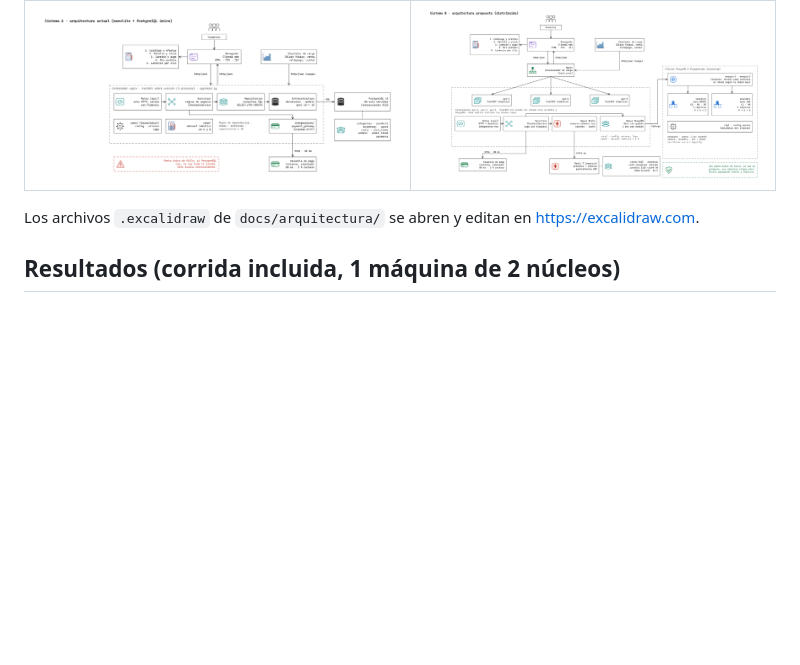
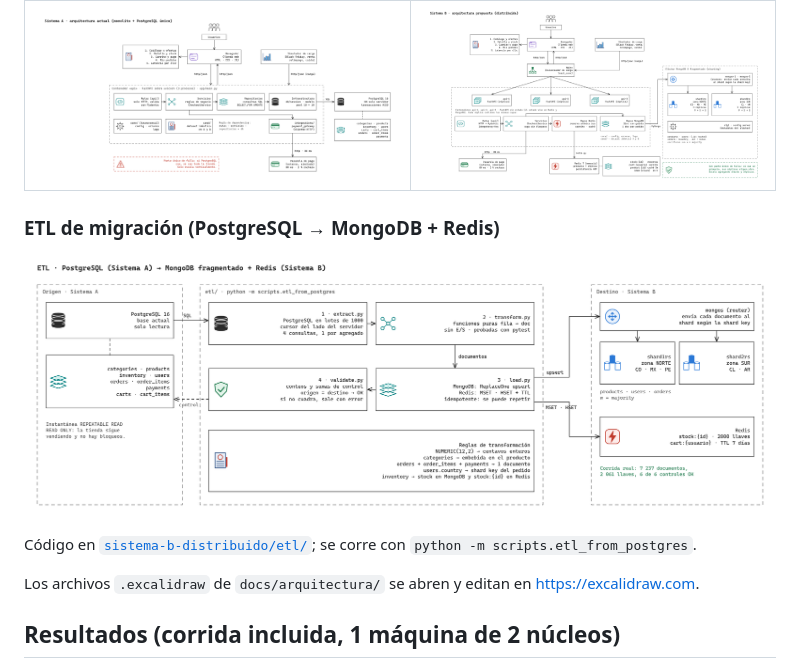
Before and after one commit to juan-Riapira/compraya-bd-distribuida, a Markdown page: README.md, the part around the change. Rendered like a GitHub page; pictures changed too: docs/arquitectura/etl.png (added); blank space fills up the shorter version.

```diff
--- a/README.md
+++ b/README.md
@@ -19,6 +19,12 @@ para compararlos con datos reales:
 | Sistema A (actual) | Sistema B (propuesto) |
 |---|---|
 | ![Sistema A](docs/arquitectura/sistema_A.png) | ![Sistema B](docs/arquitectura/sistema_B.png) |
+
+### ETL de migración (PostgreSQL → MongoDB + Redis)
+
+![ETL](docs/arquitectura/etl.png)
+
+Código en [`sistema-b-distribuido/etl/`](sistema-b-distribuido/etl/); se corre con `python -m scripts.etl_from_postgres`.
 
 Los archivos `.excalidraw` de `docs/arquitectura/` se abren y editan en https://excalidraw.com.
 
```
Also changed, not shown: sistema-b-distribuido/README.md (+37 -1 lines), 15 other files.
